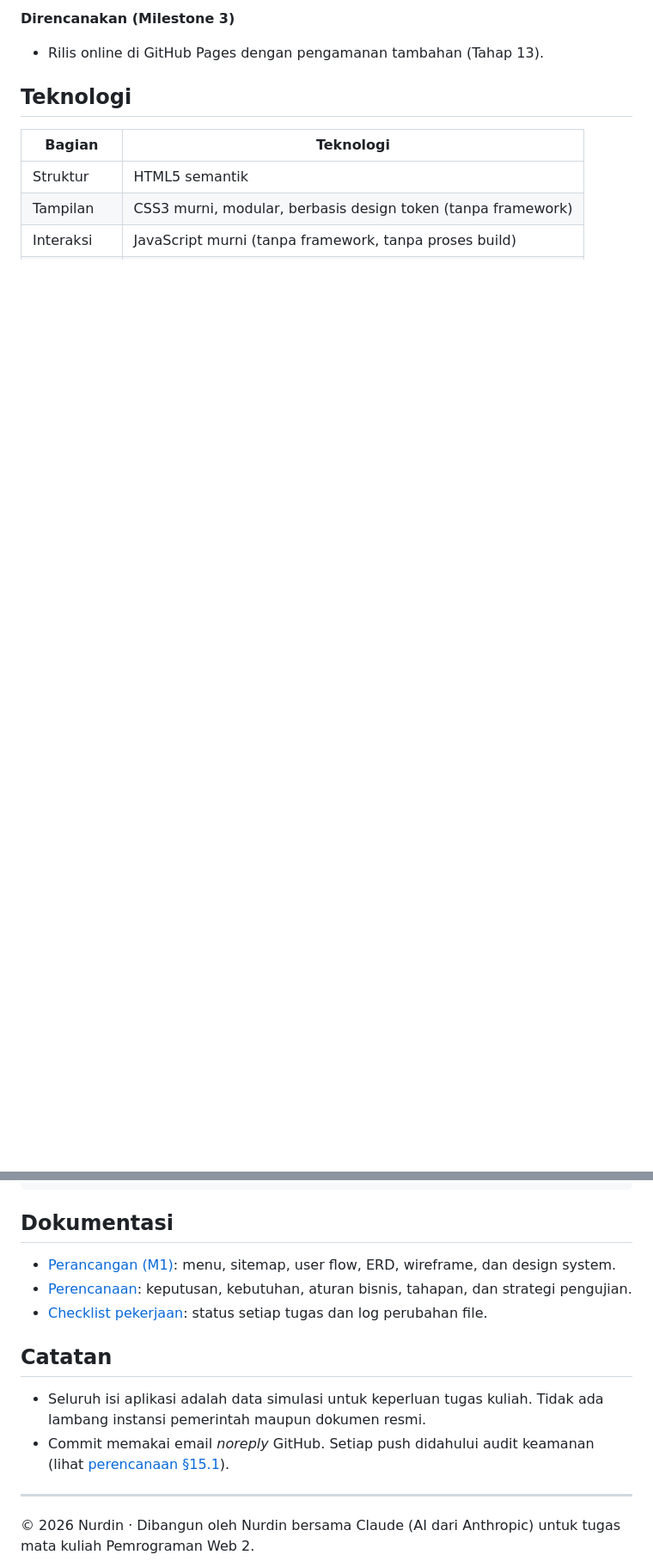
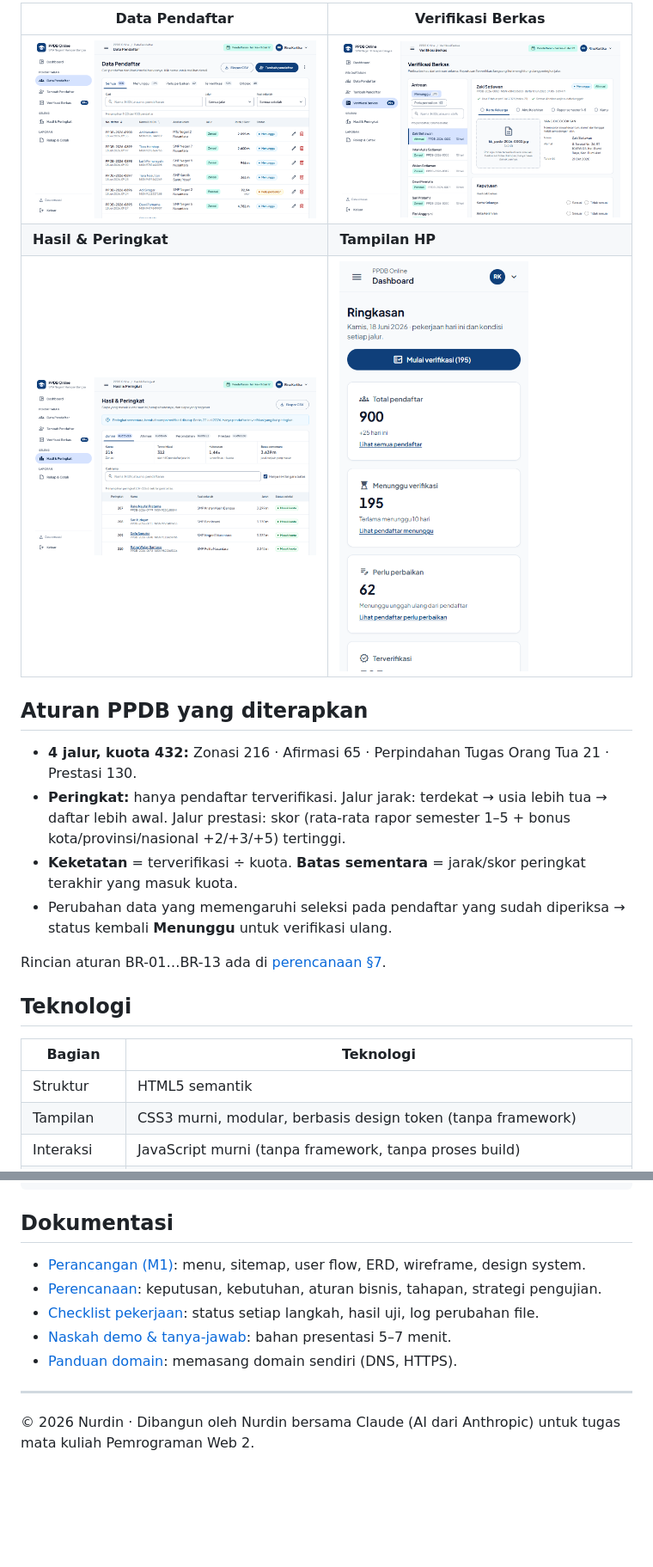
Before and after one commit to nurdinrhk-design/PROGRAMWEB_2, a Markdown page: README.md, 2 parts joined by grey strips. Shown at 86% size. Rendered like a GitHub page; pictures changed too: docs/img/tangkapan/03-data-pendaftar.png (added), docs/img/tangkapan/04-verifikasi.png (added), docs/img/tangkapan/05-hasil-peringkat.png (added); blank space fills up the shorter version.

```diff
--- a/README.md
+++ b/README.md
@@ -47,6 +45,18 @@ Rincian progres setiap tugas ada di [docs/checklist_work.md](docs/checklist_work
 
-**Direncanakan (Milestone 3)**
-- Rilis online di GitHub Pages dengan pengamanan tambahan (Tahap 13).
+| Data Pendaftar | Verifikasi Berkas |
+|---|---|
+| ![Data Pendaftar](docs/img/tangkapan/03-data-pendaftar.png) | ![Verifikasi Berkas](docs/img/tangkapan/04-verifikasi.png) |
+| **Hasil & Peringkat** | **Tampilan HP** |
+| ![Hasil & Peringkat](docs/img/tangkapan/05-hasil-peringkat.png) | <img src="docs/img/tangkapan/06-hp-dashboard.png" alt="Dashboard di layar HP" width="220"> |
+
+## Aturan PPDB yang diterapkan
+
+- **4 jalur, kuota 432:** Zonasi 216 · Afirmasi 65 · Perpindahan Tugas Orang Tua 21 · Prestasi 130.
+- **Peringkat:** hanya pendaftar terverifikasi. Jalur jarak: terdekat → usia lebih tua → daftar lebih awal. Jalur prestasi: skor (rata-rata rapor semester 1–5 + bonus kota/provinsi/nasional +2/+3/+5) tertinggi.
+- **Keketatan** = terverifikasi ÷ kuota. **Batas sementara** = jarak/skor peringkat terakhir yang masuk kuota.
+- Perubahan data yang memengaruhi seleksi pada pendaftar yang sudah diperiksa → status kembali **Menunggu** untuk verifikasi ulang.
+
+Rincian aturan BR-01…BR-13 ada di [perencanaan §7](docs/perencanaan.md#7-model-data--aturan-bisnis).
 
 ## Teknologi
 
@@ -106,14 +118,11 @@ PROGRAMWEB_2/
 
 ## Dokumentasi
 
-- [Perancangan (M1)](docs/perancangan.md): menu, sitemap, user flow, ERD, wireframe, dan design system.
-- [Perencanaan](docs/perencanaan.md): keputusan, kebutuhan, aturan bisnis, tahapan, dan strategi pengujian.
-- [Checklist pekerjaan](docs/checklist_work.md): status setiap tugas dan log perubahan file.
-
-## Catatan
-
-- Seluruh isi aplikasi adalah data simulasi untuk keperluan tugas kuliah. Tidak ada lambang instansi pemerintah maupun dokumen resmi.
-- Commit memakai email *noreply* GitHub. Setiap push didahului audit keamanan (lihat [perencanaan §15.1](docs/perencanaan.md#151-audit-keamanan-sebelum-push-wajib-d-18)).
+- [Perancangan (M1)](docs/perancangan.md): menu, sitemap, user flow, ERD, wireframe, design system.
+- [Perencanaan](docs/perencanaan.md): keputusan, kebutuhan, aturan bisnis, tahapan, strategi pengujian.
+- [Checklist pekerjaan](docs/checklist_work.md): status setiap langkah, hasil uji, log perubahan file.
+- [Naskah demo & tanya-jawab](docs/presentasi.md): bahan presentasi 5–7 menit.
+- [Panduan domain](docs/panduan-domain.md): memasang domain sendiri (DNS, HTTPS).
 
 ---
 
```
Also changed, not shown: other parts of README.md (+52 -52 lines), docs/checklist_work.md (+25 -14 lines), docs/panduan-domain.md (added, +85 -0 lines), docs/perencanaan.md (+3 -2 lines), docs/presentasi.md (added, +66 -0 lines), docs/img/tangkapan/02-dashboard.png (added).
